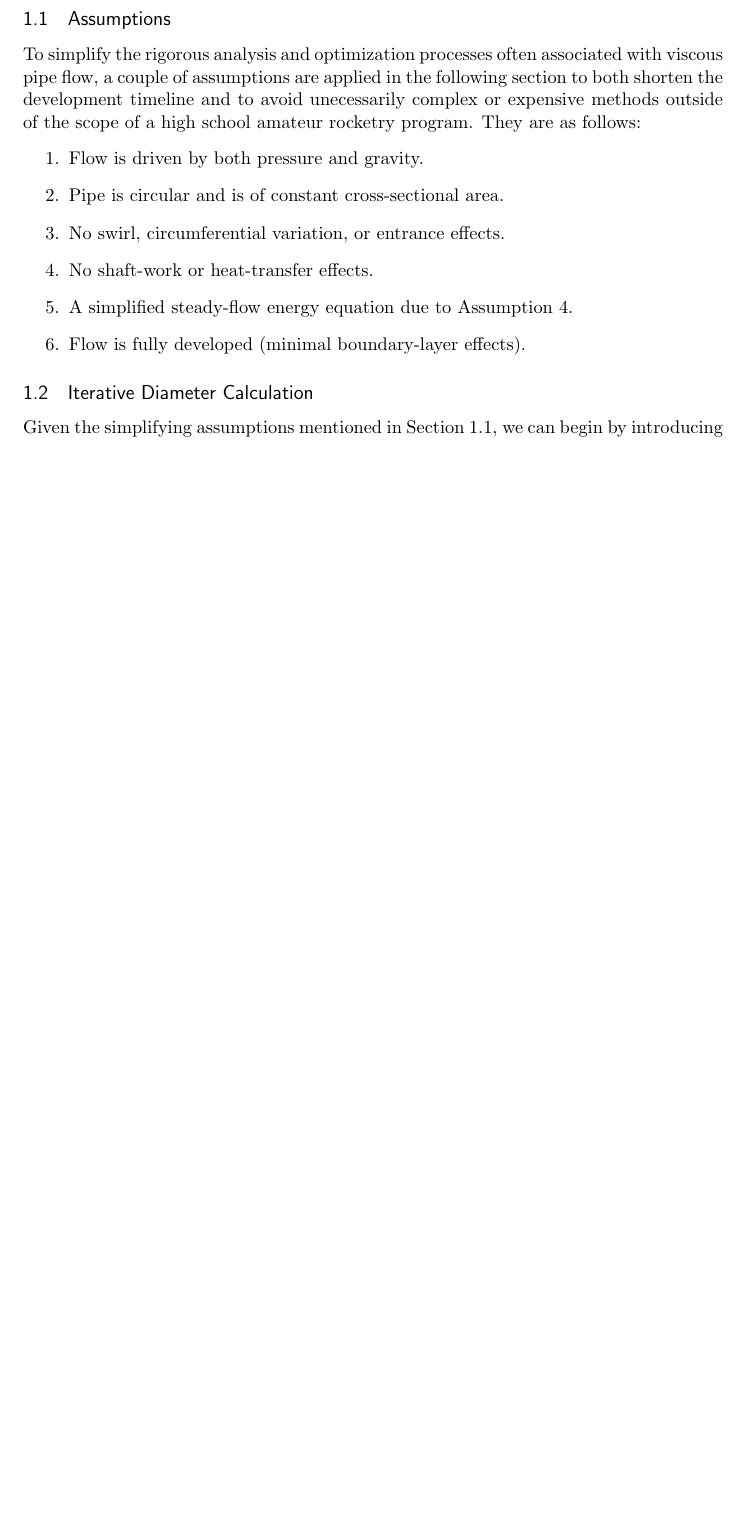
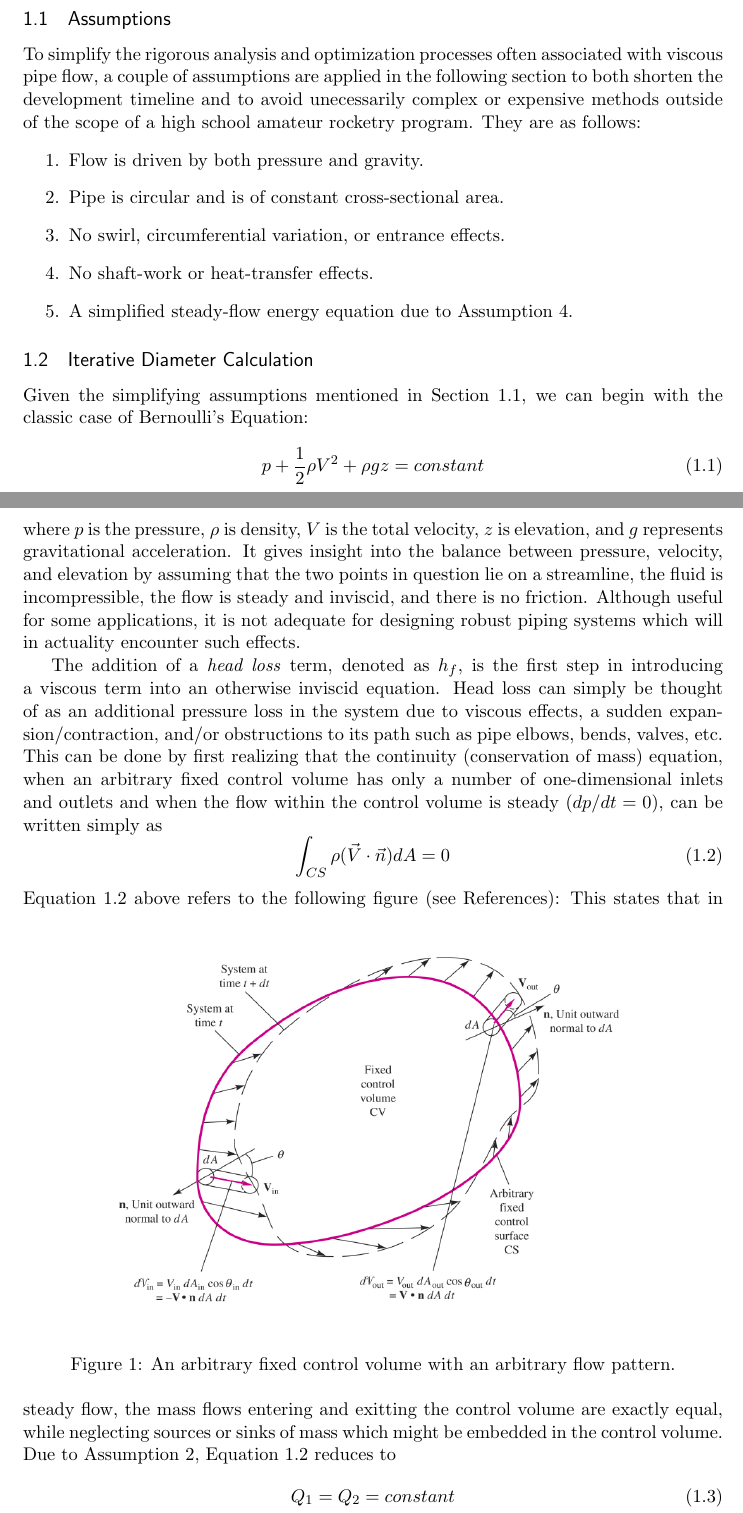
Before and after one commit to JayChen35/documentation, a LaTeX document (brief_paper.tex): part of page 1 of 2 before the commit and two parts of pages 1 and 2 of 4 after it, the two joined at a grey line, cut so that both start at the same text, the shorter picture padded with empty space. Compiled offline with pdfLaTeX.

Commit message:
Add a RTT, Bernoulli's, etc

```diff
--- a/brief_paper.tex
+++ b/brief_paper.tex
@@ -8,6 +8,7 @@
 
 \usepackage[utf8]{inputenc} % set input encoding (not needed with XeLaTeX)
 \usepackage{amsmath}
+\usepackage{graphicx}
 \numberwithin{equation}{section} % number within sections
 % \usepackage[parfill]{parskip} % new line without indent
 
@@ -75,11 +76,11 @@ The following section describes the theoretical process used to dimensionalize t
 To simplify the rigorous analysis and optimization processes often associated with viscous pipe flow, a couple of assumptions are applied in the following section to both shorten the development timeline and to avoid unecessarily complex or expensive methods outside of the scope of a high school amateur rocketry program. They are as follows:
 \begin{enumerate}
 \item Flow is driven by both pressure and gravity.
-\item Pipe is circular and is of constant cross-sectional area.
+\item Pipe is circular and is of constant cross-sectional area. \label{itm:constant-area}
 \item No swirl, circumferential variation, or entrance effects.
 \item No shaft-work or heat-transfer effects. \label{itm:heat-effects}
 \item A simplified steady-flow energy equation due to Assumption \ref{itm:heat-effects}.
-\item Flow is fully developed (minimal boundary-layer effects).
+%\item Flow is fully developed (minimal boundary-layer effects).
 
 \end{enumerate}
 
@@ -87,4 +88,23 @@ To simplify the rigorous analysis and optimization processes often associated wi
 \subsection{Iterative Diameter Calculation}
 
 
-Given the simplifying assumptions mentioned in Section \ref{sec:assumptions}, we can begin by introducing the dimensionless Darcy friction factor $f$ as a baseline relationship between roughness and pipe resistance:
+Given the simplifying assumptions mentioned in Section \ref{sec:assumptions}, we can begin with the classic case of Bernoulli's Equation:
+\begin{equation} \label{eq:bernoulli}
+p + \frac{1}{2} \rho V^{2} + \rho g z = constant
+\end{equation}
+where $p$ is the pressure, $\rho$ is density, $V$ is the total velocity, $z$ is elevation, and $g$ represents gravitational acceleration. It gives insight into the balance between pressure, velocity, and elevation by assuming that the two points in question lie on a streamline, the fluid is incompressible, the flow is steady and inviscid, and there is no friction. Although useful for some applications, it is not adequate for designing robust piping systems which will in actuality encounter such effects.
+
+The addition of a \textit{head loss} term, denoted as $h_{f}$, is the first step in introducing a viscous term into an otherwise inviscid equation. Head loss can simply be thought of as an additional pressure loss in the system due to viscous effects, a sudden expansion/contraction, and/or obstructions to its path such as pipe elbows, bends, valves, etc. This can be done by first realizing that the continuity (conservation of mass) equation, when an arbitrary fixed control volume has only a number of one-dimensional inlets and outlets and when the flow within the control volume is steady ($dp/dt = 0$), can be written simply as
+\begin{equation} \label{eq:conservation-of-mass}
+\int_{CS} \rho(\vec{V} \cdot \vec{n}) dA = 0
+\end{equation}
+Equation \ref{eq:conservation-of-mass} above refers to the following figure (see References):
+\begin{figure}[h] \label{fig:control-volume}
+\centering
+\includegraphics[scale=0.5]{control_volume}
+\caption{An arbitrary fixed control volume with an arbitrary flow pattern.}
+\end{figure}
+This states that in steady flow, the mass flows entering and exitting the control volume are exactly equal, while neglecting sources or sinks of mass which might be embedded in the control volume. Due to Assumption \ref{itm:constant-area}, Equation \ref{eq:conservation-of-mass} reduces to
+\begin{equation}
+Q_{1} = Q_{2} = constant
+\end{equation}
```
Also changed, not shown: brief_paper.pdf, comparing-velocity-profiles.jpg (added), control_types.PNG (added), control_volume.PNG (added), developing-velocity-profile.png (added), brief_paper.tex (38 more changed lines), 3 other files.
